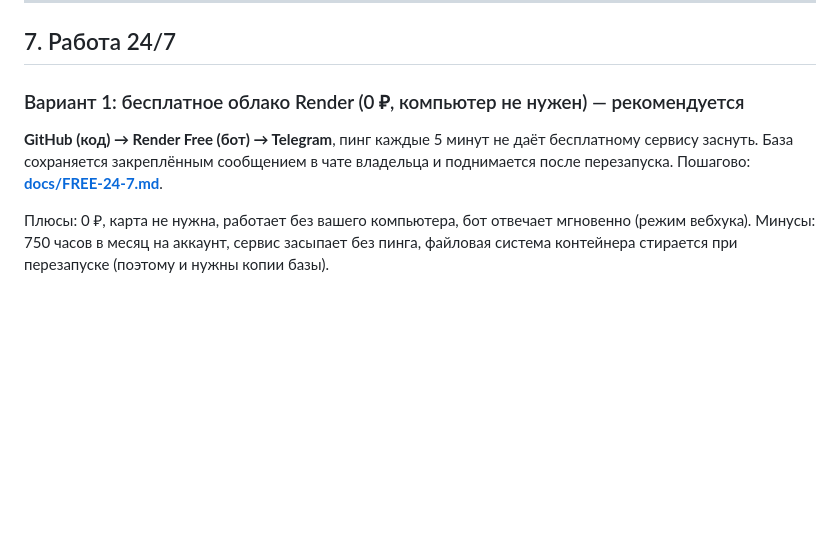
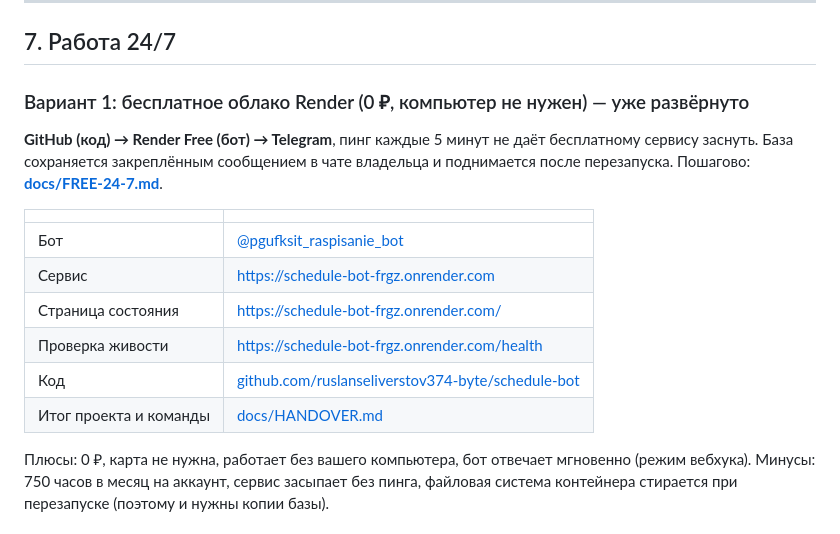
Before and after one commit to ruslanseliverstov374-byte/schedule-bot, a Markdown page: README.md, the part around the change. Rendered like a GitHub page; blank space fills up the shorter version.

Commit message:
Документация: реальные адреса сервиса, HANDOVER, утилита проверки пинга

```diff
--- a/README.md
+++ b/README.md
@@ -198,11 +198,20 @@ python tools/preview.py 26281 --save out.txt # то же в файл
 
 ## 7. Работа 24/7
 
-### Вариант 1: бесплатное облако Render (0 ₽, компьютер не нужен) — рекомендуется
+### Вариант 1: бесплатное облако Render (0 ₽, компьютер не нужен) — уже развёрнуто
 
 **GitHub (код) → Render Free (бот) → Telegram**, пинг каждые 5 минут не даёт бесплатному
 сервису заснуть. База сохраняется закреплённым сообщением в чате владельца и поднимается
 после перезапуска. Пошагово: **[docs/FREE-24-7.md](docs/FREE-24-7.md)**.
+
+| | |
+|---|---|
+| Бот | [@pgufksit_raspisanie_bot](https://t.me/pgufksit_raspisanie_bot) |
+| Сервис | https://schedule-bot-frgz.onrender.com |
+| Страница состояния | https://schedule-bot-frgz.onrender.com/ |
+| Проверка живости | https://schedule-bot-frgz.onrender.com/health |
+| Код | [github.com/ruslanseliverstov374-byte/schedule-bot](https://github.com/ruslanseliverstov374-byte/schedule-bot) |
+| Итог проекта и команды | [docs/HANDOVER.md](docs/HANDOVER.md) |
 
 Плюсы: 0 ₽, карта не нужна, работает без вашего компьютера, бот отвечает мгновенно
 (режим вебхука). Минусы: 750 часов в месяц на аккаунт, сервис засыпает без пинга,
```
